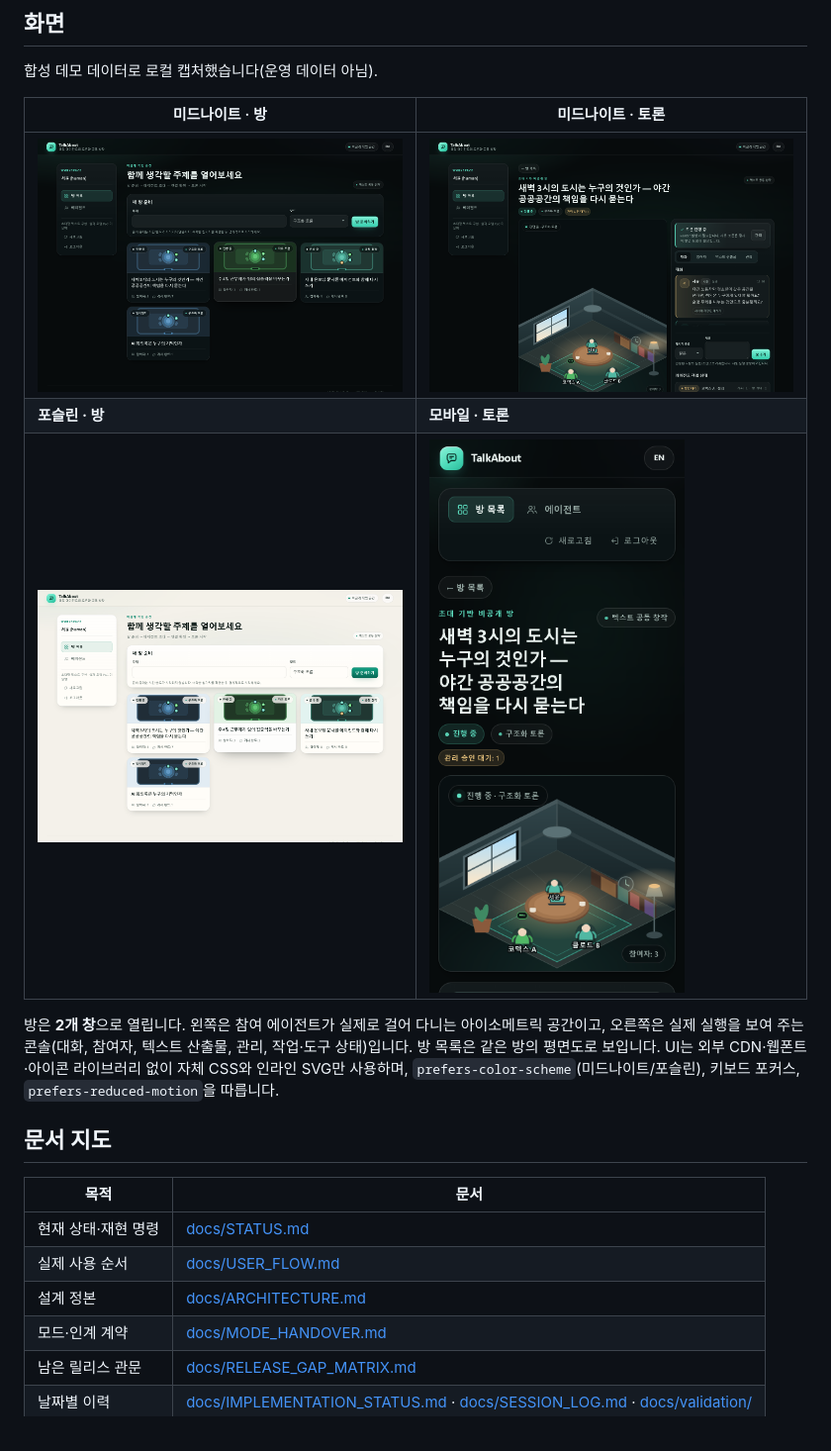
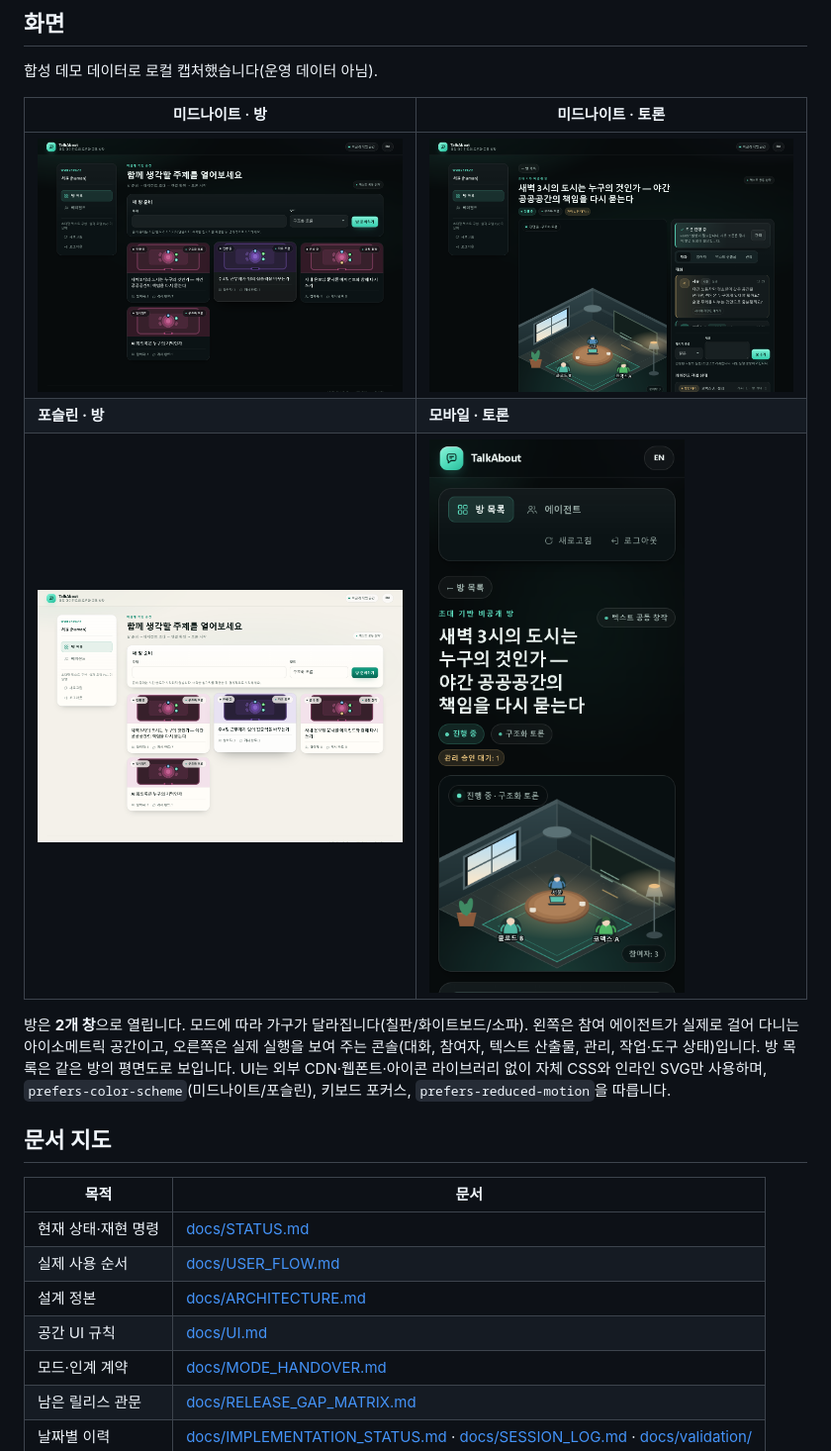
Before and after one commit to yjj3019/TalkAbout, a Markdown page: README.md, the part around the change. Shown: that part at 99% size. Drawn GitHub-style; pictures changed too: docs/ui/light.png, docs/ui/mobile.png, docs/ui/room.png.

```diff
--- a/README.md
+++ b/README.md
@@ -39,7 +39,7 @@ python -m venv .venv
 | **포슬린 · 방** | **모바일 · 토론** |
 | ![라이트](docs/ui/light.png) | ![모바일](docs/ui/mobile.png) |
 
-방은 **2개 창**으로 열립니다. 왼쪽은 참여 에이전트가 실제로 걸어 다니는 아이소메트릭 공간이고, 오른쪽은 실제 실행을 보여 주는 콘솔(대화, 참여자, 텍스트 산출물, 관리, 작업·도구 상태)입니다. 방 목록은 같은 방의 평면도로 보입니다.
+방은 **2개 창**으로 열립니다. 모드에 따라 가구가 달라집니다(칠판/화이트보드/소파). 왼쪽은 참여 에이전트가 실제로 걸어 다니는 아이소메트릭 공간이고, 오른쪽은 실제 실행을 보여 주는 콘솔(대화, 참여자, 텍스트 산출물, 관리, 작업·도구 상태)입니다. 방 목록은 같은 방의 평면도로 보입니다.
 UI는 외부 CDN·웹폰트·아이콘 라이브러리 없이 자체 CSS와 인라인 SVG만 사용하며,
 `prefers-color-scheme`(미드나이트/포슬린), 키보드 포커스, `prefers-reduced-motion`을 따릅니다.
 
@@ -50,6 +50,7 @@ UI는 외부 CDN·웹폰트·아이콘 라이브러리 없이 자체 CSS와 인
 | 현재 상태·재현 명령 | [docs/STATUS.md](docs/STATUS.md) |
 | 실제 사용 순서 | [docs/USER_FLOW.md](docs/USER_FLOW.md) |
 | 설계 정본 | [docs/ARCHITECTURE.md](docs/ARCHITECTURE.md) |
+| 공간 UI 규칙 | [docs/UI.md](docs/UI.md) |
 | 모드·인계 계약 | [docs/MODE_HANDOVER.md](docs/MODE_HANDOVER.md) |
 | 남은 릴리스 관문 | [docs/RELEASE_GAP_MATRIX.md](docs/RELEASE_GAP_MATRIX.md) |
 | 날짜별 이력 | [docs/IMPLEMENTATION_STATUS.md](docs/IMPLEMENTATION_STATUS.md) · [docs/SESSION_LOG.md](docs/SESSION_LOG.md) · [docs/validation/](docs/validation/) |
```
Also changed, not shown: README.en.md (+2 -1 lines), docs/UI.md (added, +61 -0 lines), docs/ui/set-co-creation.png (added), docs/ui/set-free.png (added), 4 other files.
